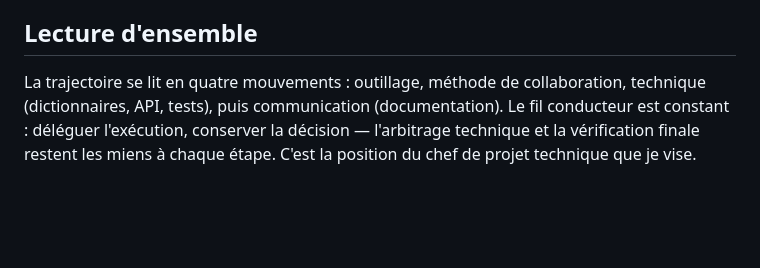
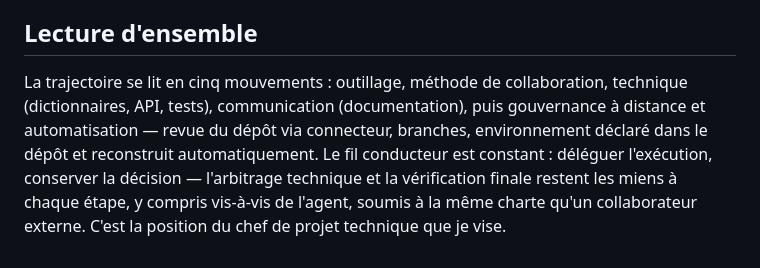
Before and after one commit to thomasheylens/python-reeducation, a Markdown page: PARCOURS.md, the part around the change. GitHub-like rendering; blank space fills up the shorter version.

Commit message:
Actualiser la lecture d’ensemble avec le cinquième mouvement de la trajectoire

```diff
--- a/PARCOURS.md
+++ b/PARCOURS.md
@@ -32,4 +32,4 @@ Journal de bord du projet `python-reeducation` : réapprentissage de Python, acc
 
 ## Lecture d'ensemble
 
-La trajectoire se lit en quatre mouvements : outillage, méthode de collaboration, technique (dictionnaires, API, tests), puis communication (documentation). Le fil conducteur est constant : déléguer l'exécution, conserver la décision — l'arbitrage technique et la vérification finale restent les miens à chaque étape. C'est la position du chef de projet technique que je vise.
+La trajectoire se lit en cinq mouvements : outillage, méthode de collaboration, technique (dictionnaires, API, tests), communication (documentation), puis gouvernance à distance et automatisation — revue du dépôt via connecteur, branches, environnement déclaré dans le dépôt et reconstruit automatiquement. Le fil conducteur est constant : déléguer l'exécution, conserver la décision — l'arbitrage technique et la vérification finale restent les miens à chaque étape, y compris vis-à-vis de l'agent, soumis à la même charte qu'un collaborateur externe. C'est la position du chef de projet technique que je vise.
```
